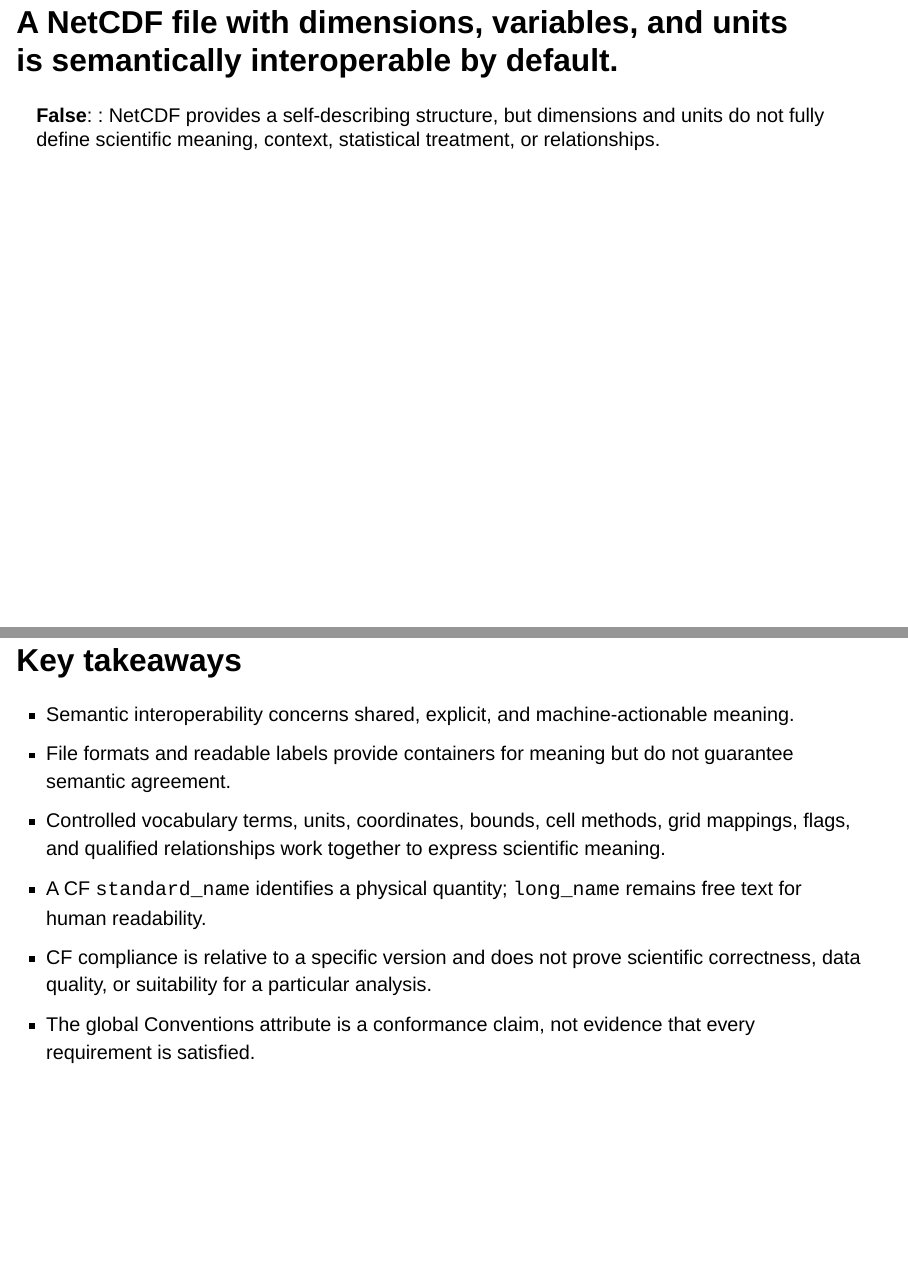
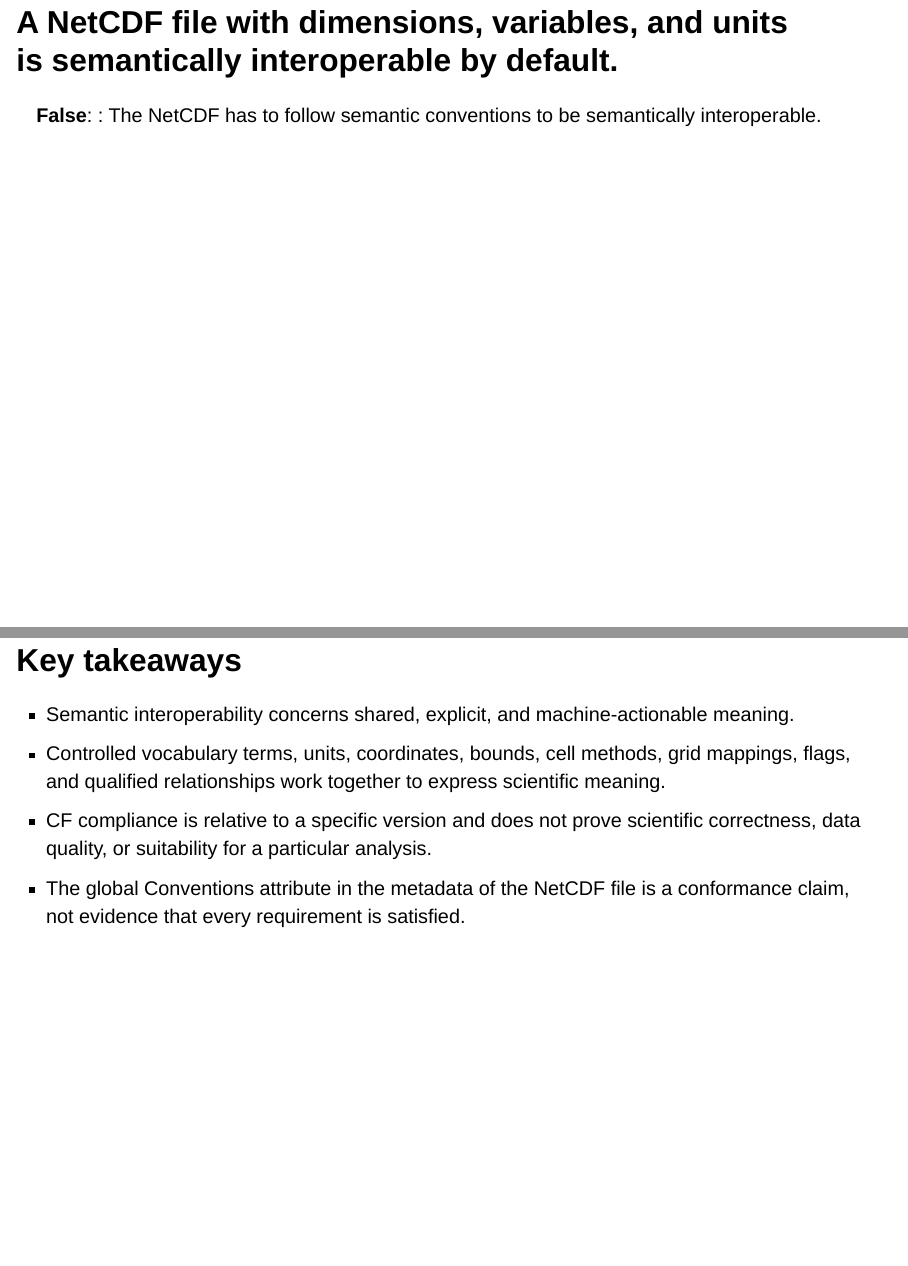
Before and after one commit to 4TUResearchData-Carpentries/Pilot_Interoperability_climate_sciences, a Quarto document (Lesson_development/Presentations/03-semantic.qmd): pages 11 and 22 of 22, joined at a grey line. Rendered offline with R 4.5, knitr and Pandoc in place of Quarto, with nearby package versions; drawn as Slidy slides in place of the format the file asks for.

Commit message:
final touches

```diff
--- a/Lesson_development/Presentations/03-semantic.qmd
+++ b/Lesson_development/Presentations/03-semantic.qmd
@@ -156,7 +156,7 @@ CF compliance does not guarantee that the scientific values are correct.
 
 ::: {.fragment}
 ::: {.pill .pill-lg  .p-cream}
-**False**: : NetCDF provides a self-describing structure, but dimensions and units do not fully define scientific meaning, context, statistical treatment, or relationships.
+**False**: : The NetCDF has to follow semantic conventions to be semantically interoperable.
 :::
 :::
 
@@ -317,8 +317,6 @@ Show an example of a report from the compliance check. Lesson_development\data\c
 # Key takeaways
 
 - Semantic interoperability concerns shared, explicit, and machine-actionable meaning.
-- File formats and readable labels provide containers for meaning but do not guarantee semantic agreement.
 - Controlled vocabulary terms, units, coordinates, bounds, cell methods, grid mappings, flags, and qualified relationships work together to express scientific meaning.
-- A CF `standard_name` identifies a physical quantity; `long_name` remains free text for human readability.
 - CF compliance is relative to a specific version and does not prove scientific correctness, data quality, or suitability for a particular analysis.
-- The global Conventions attribute is a conformance claim, not evidence that every requirement is satisfied.
+- The global Conventions attribute in the metadata of the NetCDF file is a conformance claim, not evidence that every requirement is satisfied.
```
Also changed, not shown: Lesson_development/Presentations/01-introduction.qmd (+3 -3 lines).
